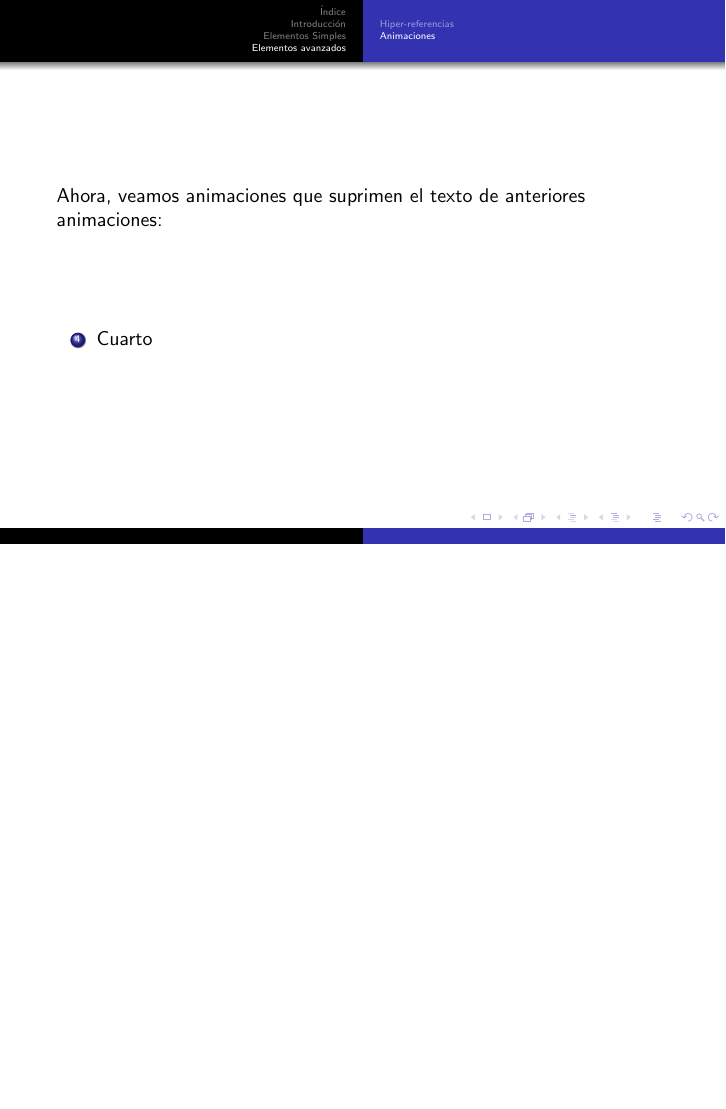
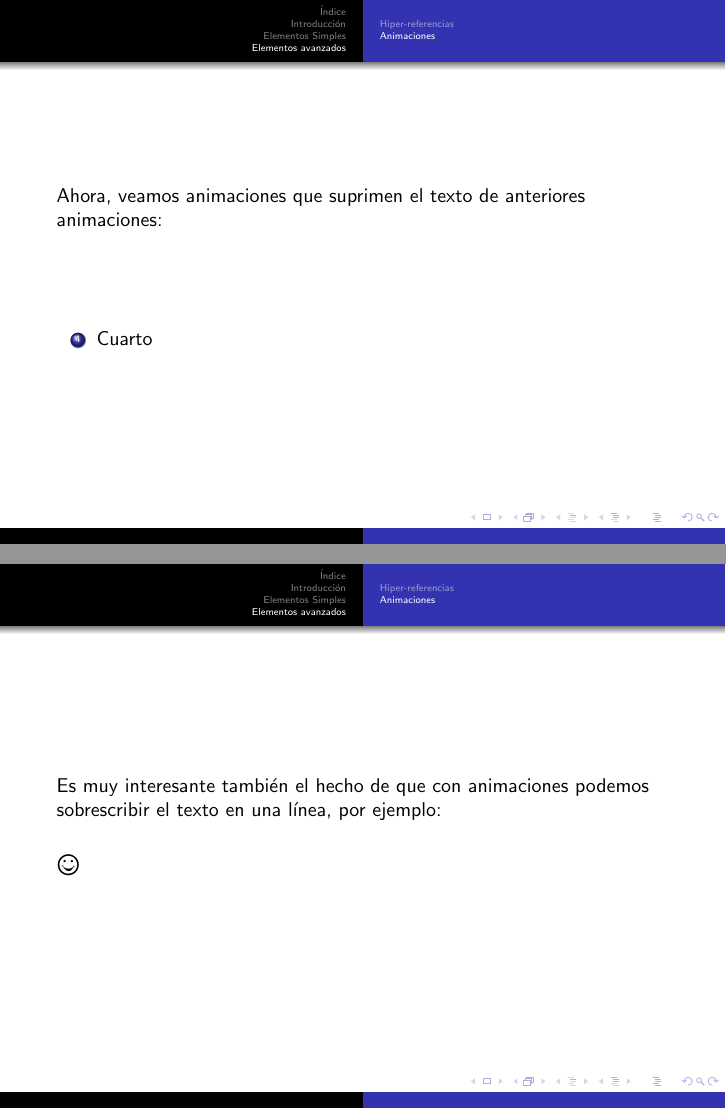
Before and after one commit to FavioVazquez/Presentacion_Beamer_Avanzada, LaTeX slides (BeamerAvanzado/BeamerAvanzado.tex): page 18 of 18 before the commit and pages 18 and 24 of 24 after it, the two joined at a grey line, the shorter picture padded with empty space. Compiled offline with pdfLaTeX.

Commit message:
- Added multiple animations

```diff
--- a/BeamerAvanzado/BeamerAvanzado.tex
+++ b/BeamerAvanzado/BeamerAvanzado.tex
@@ -218,6 +218,22 @@ Lista no enumerada:
 
 \end{frame}
 
+\begin{frame}
+
+ Es muy interesante tambi\'en el hecho de que con animaciones
+ podemos sobrescribir el texto en una l\'inea, por ejemplo:
+
+ \vspace{0.4cm}
+
+ \only<1> {\Large{Este}}
+ \only<2> {\Large{texto}}
+ \only<3> {\Large{se}}
+ \only<4> {\Large{est\'a}}
+ \only<5> {\Large{reemplazando}}
+ \only<6> {\Large{\Smiley{}}}
+
+\end{frame}
+
 
 
 \end{document}
```
Also changed, not shown: BeamerAvanzado/BeamerAvanzado.tex (2 more changed lines).
